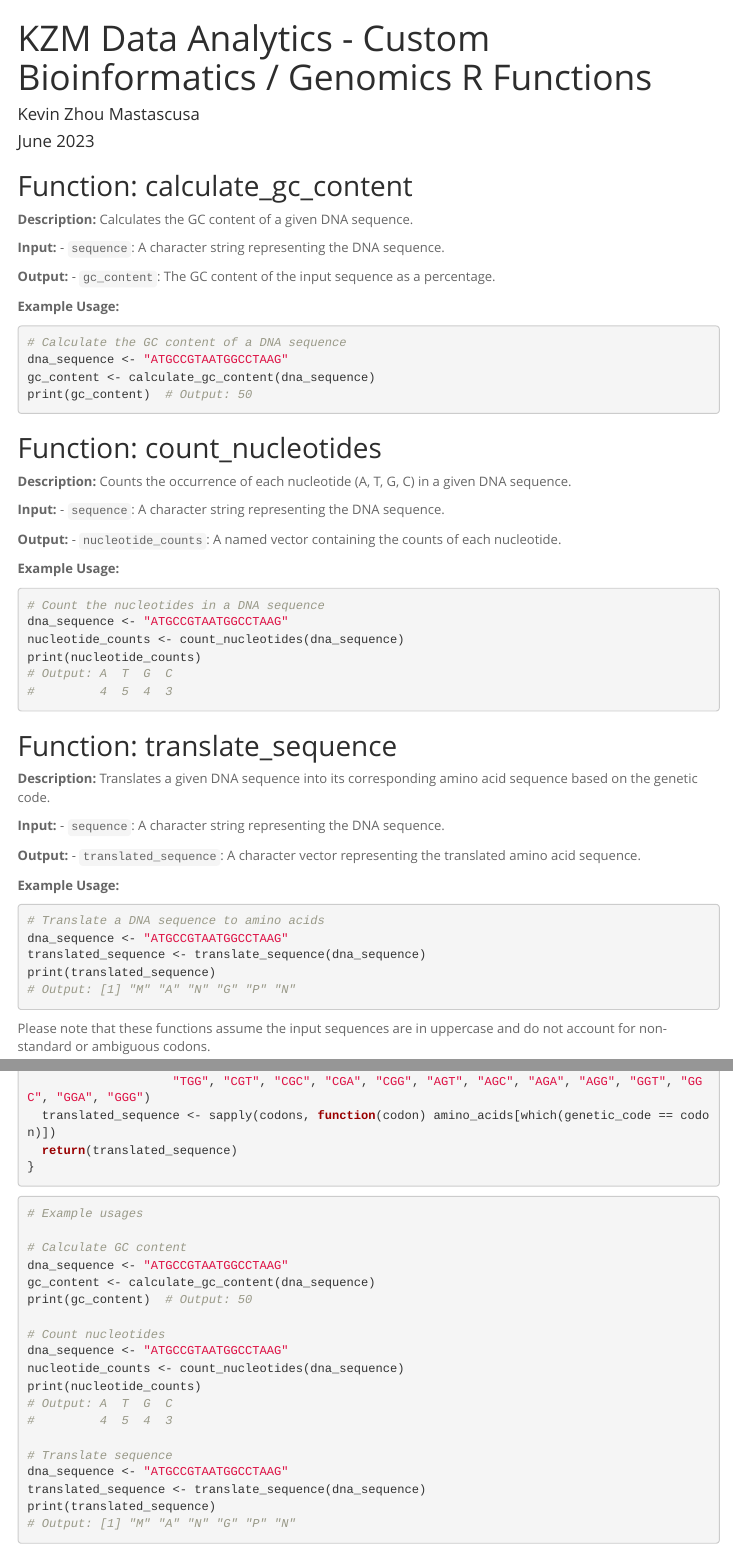
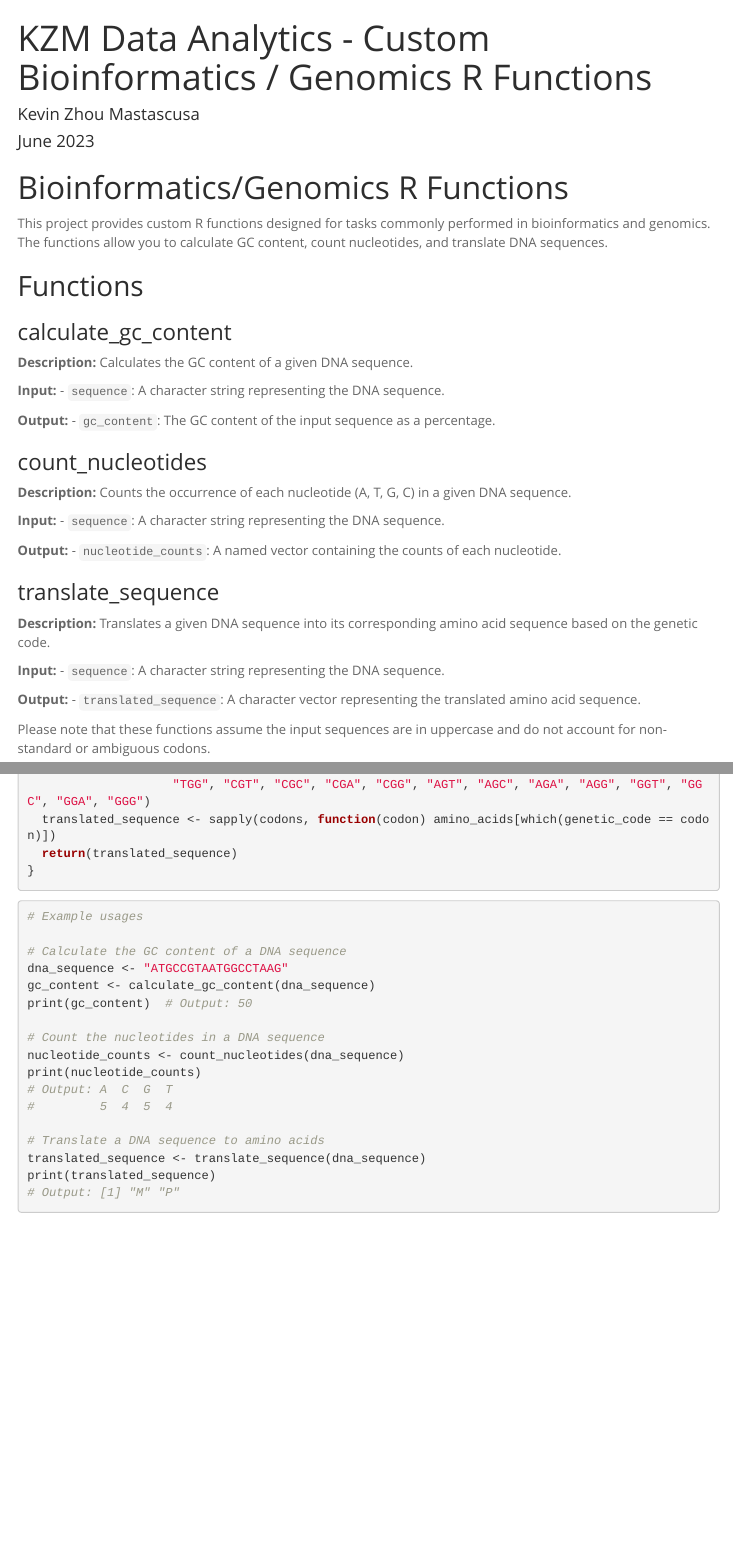
Before and after one commit to kevinmastascusa/bioinformatics_functions, an R Markdown document (BioInformatics Functions.Rmd): the page in a window 1100 px wide, from its top, and a second part further down, joined at a grey line. Rendered offline with R 4.5, knitr and Pandoc, with nearby package versions; a font, style sheet, LaTeX package, included part or bibliography that could not be used is replaced or left out; menus at the side of the page are left out.

Commit message:
Update BioInformatics Functions.Rmd

````diff
--- a/BioInformatics Functions.Rmd
+++ b/BioInformatics Functions.Rmd
@@ -10,7 +10,13 @@ output:
     toc_float: true
 ---
 
-## Function: calculate_gc_content
+# Bioinformatics/Genomics R Functions
+
+This project provides custom R functions designed for tasks commonly performed in bioinformatics and genomics. The functions allow you to calculate GC content, count nucleotides, and translate DNA sequences.
+
+## Functions
+
+### calculate_gc_content
 
 **Description:** Calculates the GC content of a given DNA sequence.
 
@@ -18,16 +24,7 @@ output:
 
 **Output:** - `gc_content`: The GC content of the input sequence as a percentage.
 
-**Example Usage:**
-
-``` r
-# Calculate the GC content of a DNA sequence
-dna_sequence <- "ATGCCGTAATGGCCTAAG"
-gc_content <- calculate_gc_content(dna_sequence)
-print(gc_content)  # Output: 50
-```
-
-## Function: count_nucleotides
+### count_nucleotides
 
 **Description:** Counts the occurrence of each nucleotide (A, T, G, C) in a given DNA sequence.
 
@@ -35,34 +32,13 @@ print(gc_content)  # Output: 50
 
 **Output:** - `nucleotide_counts`: A named vector containing the counts of each nucleotide.
 
-**Example Usage:**
-
-``` r
-# Count the nucleotides in a DNA sequence
-dna_sequence <- "ATGCCGTAATGGCCTAAG"
-nucleotide_counts <- count_nucleotides(dna_sequence)
-print(nucleotide_counts)
-# Output: A  T  G  C
-#         4  5  4  3
-```
-
-## Function: translate_sequence
+### translate_sequence
 
 **Description:** Translates a given DNA sequence into its corresponding amino acid sequence based on the genetic code.
 
 **Input:** - `sequence`: A character string representing the DNA sequence.
 
 **Output:** - `translated_sequence`: A character vector representing the translated amino acid sequence.
-
-**Example Usage:**
-
-``` r
-# Translate a DNA sequence to amino acids
-dna_sequence <- "ATGCCGTAATGGCCTAAG"
-translated_sequence <- translate_sequence(dna_sequence)
-print(translated_sequence)
-# Output: [1] "M" "A" "N" "G" "P" "N"
-```
 
 Please note that these functions assume the input sequences are in uppercase and do not account for non-standard or ambiguous codons.
 
@@ -108,25 +84,23 @@ translate_sequence <- function(sequence) {
   return(translated_sequence)
 }
 ```
-
-``` r
+```r
 # Example usages
 
-# Calculate GC content
+# Calculate the GC content of a DNA sequence
 dna_sequence <- "ATGCCGTAATGGCCTAAG"
 gc_content <- calculate_gc_content(dna_sequence)
 print(gc_content)  # Output: 50
 
-# Count nucleotides
-dna_sequence <- "ATGCCGTAATGGCCTAAG"
+# Count the nucleotides in a DNA sequence
 nucleotide_counts <- count_nucleotides(dna_sequence)
 print(nucleotide_counts)
-# Output: A  T  G  C
-#         4  5  4  3
+# Output: A  C  G  T
+#         5  4  5  4
 
-# Translate sequence
-dna_sequence <- "ATGCCGTAATGGCCTAAG"
+# Translate a DNA sequence to amino acids
 translated_sequence <- translate_sequence(dna_sequence)
 print(translated_sequence)
-# Output: [1] "M" "A" "N" "G" "P" "N"
+# Output: [1] "M" "P"
+
 ```
````
